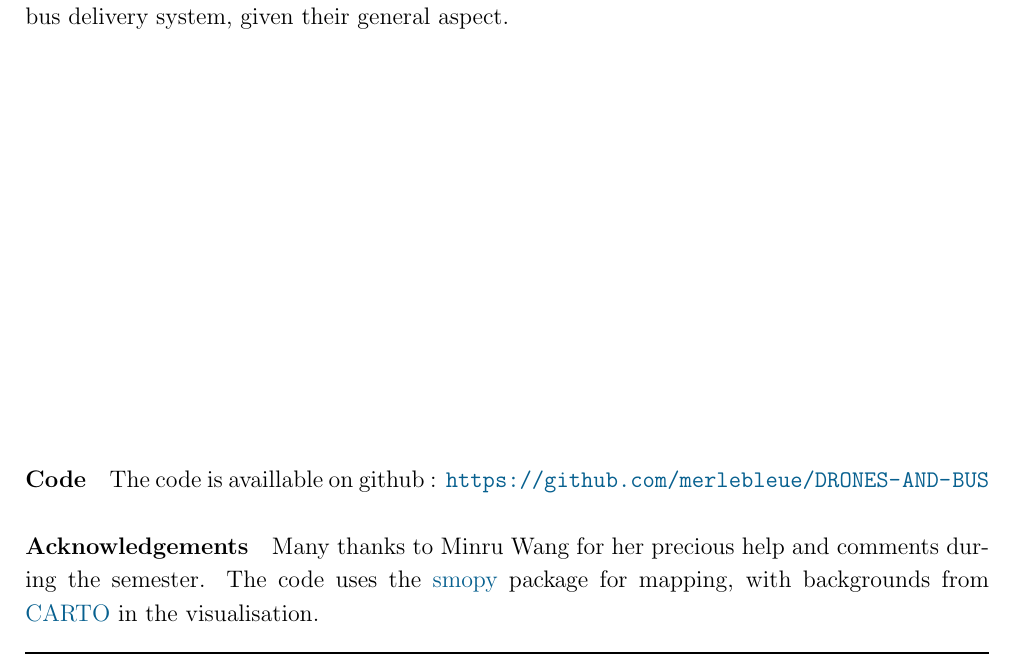
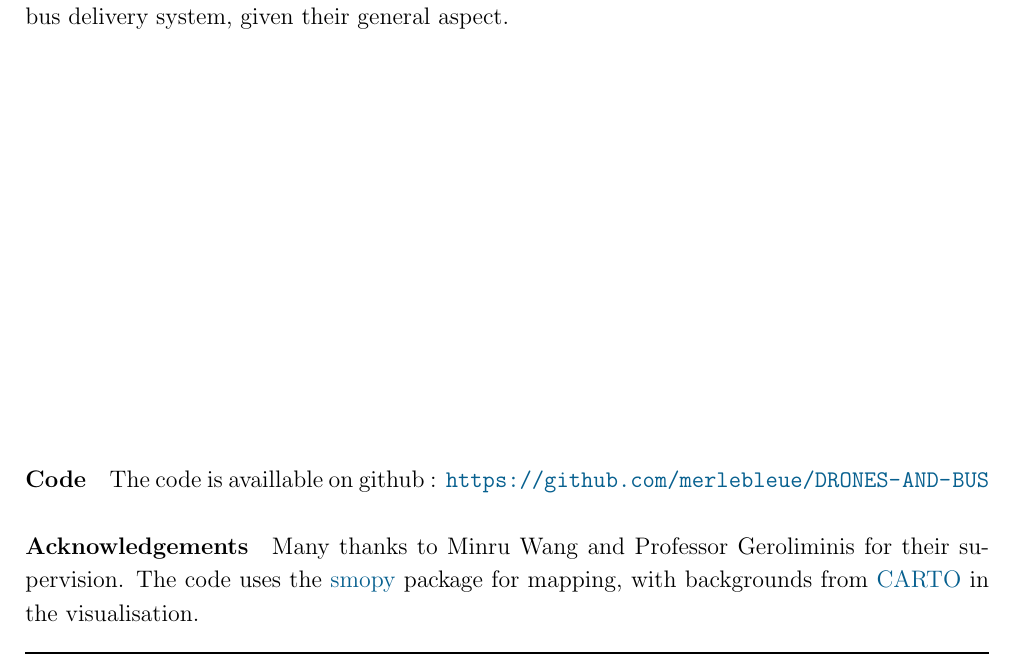
Before and after one commit to merlebleue/DRONES-AND-BUS, a LaTeX document (latex/main.tex, which reads latex/ars_gibs.sty, latex/parts/4conclusion.tex): part of page 15 of 15, cut so that both start at the same text. Compiled offline with pdfLaTeX.

Commit message:
Final report

```diff
--- a/latex/ars_gibs.sty
+++ b/latex/ars_gibs.sty
@@ -144,22 +144,22 @@
 \usepackage{setspace}
 \renewcommand{\baselinestretch}{1.15}
 %% Bibliography
-\usepackage{natbib}
-\bibliographystyle{authordate1}
-\setcitestyle{authoryear,authorsep={\&},open={(}, close={)}}
+%   \usepackage{natbib}
+%   \bibliographystyle{authordate1}
+%   \setcitestyle{authoryear,authorsep={\&},open={(}, close={)}}
 %% Backref style
-\renewcommand*{\backreflastsep}{, }
-\renewcommand*{\backreftwosep}{, }
-\renewcommand*{\backref}[1]{}
-\renewcommand*{\backrefalt}[4]{%
-  \ifcase #1 %
-    No citations.% use \relax if you do not want the "No citations" message
-  \or
-(page #4).%
-  \else
-(pages #4).%
-  \fi%
-}
+%   \renewcommand*{\backreflastsep}{, }
+%   \renewcommand*{\backreftwosep}{, }
+%   \renewcommand*{\backref}[1]{}
+%   \renewcommand*{\backrefalt}[4]{%
+%     \ifcase #1 %
+%       No citations.% use \relax if you do not want the "No citations" message
+%     \or
+%   (page #4).%
+%     \else
+%   (pages #4).%
+%     \fi%
+%   }
 %% Writing in multiple columns
 \if@twocolumn\else
     \usepackage{multicol}
--- a/latex/parts/4conclusion.tex
+++ b/latex/parts/4conclusion.tex
@@ -11,4 +11,4 @@ The processing of bus data could be made more robust to work also on other publi
 
 \paragraph{Code} The code is availlable on github : \url{https://github.com/merlebleue/DRONES-AND-BUS}
 
-\paragraph{Acknowledgements} Many thanks to Minru Wang for her precious help and comments during the semester. The code uses the \href{https://github.com/rossant/smopy}{smopy} package for mapping, with backgrounds from \href{https://carto.com/}{CARTO} in the visualisation.
+\paragraph{Acknowledgements} Many thanks to Minru Wang and Professor Geroliminis for their supervision. The code uses the \href{https://github.com/rossant/smopy}{smopy} package for mapping, with backgrounds from \href{https://carto.com/}{CARTO} in the visualisation.
```
Also changed, not shown: 5 other files.
